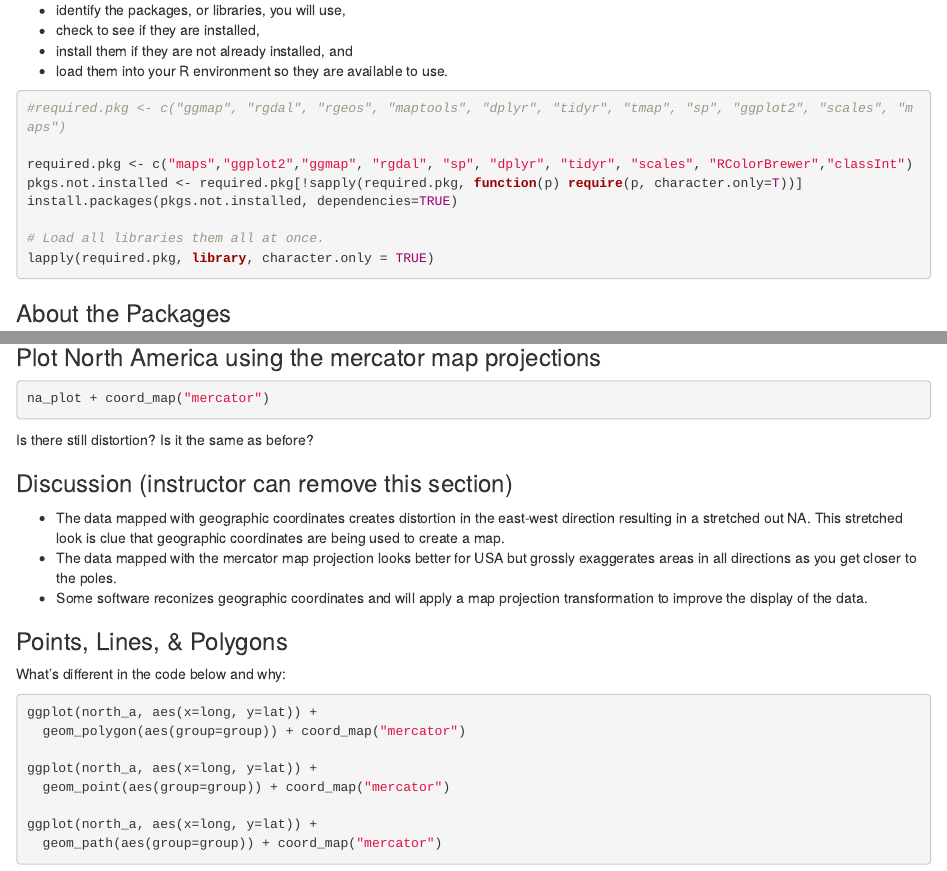
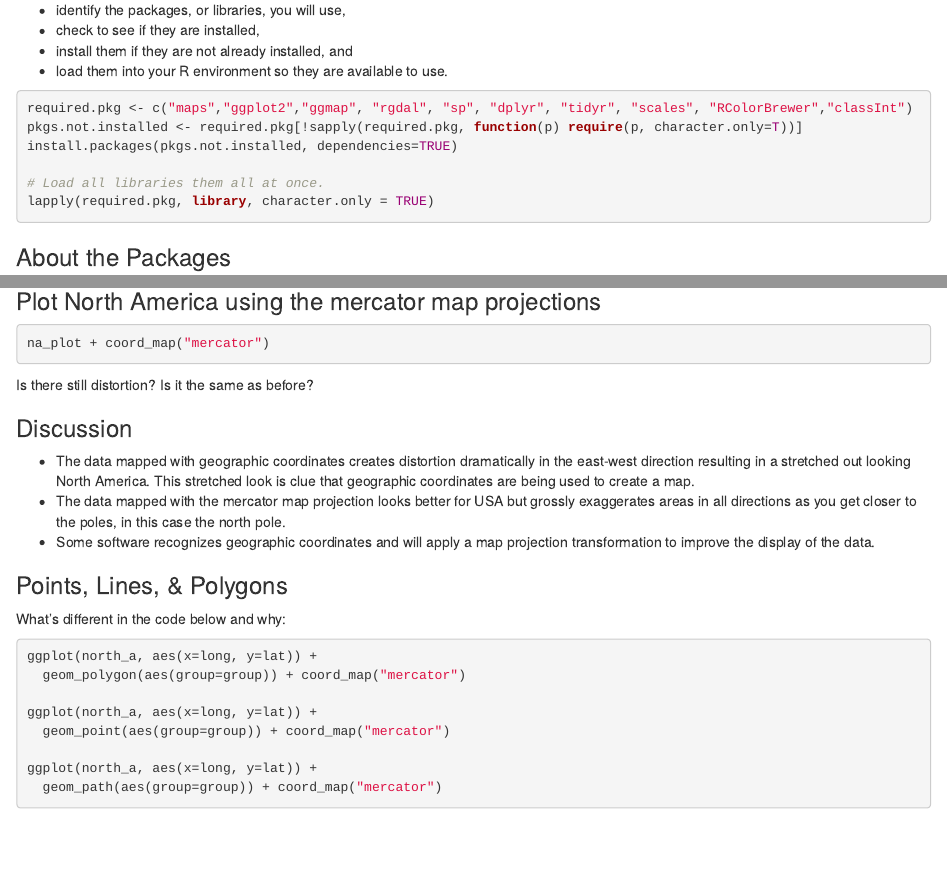
Before and after one commit to dlab-geo/RGeoPlotting, an R Markdown document (tutorial/R_geoplotting_tutorial.Rmd): the page in a window 1100 px wide, from 1550 px down, and a second part further down, joined at a grey line. Rendered offline with R 4.5, knitr and Pandoc, with nearby package versions.

Commit message:
Update R_geoplotting_tutorial.Rmd
minor edits

````diff
--- a/tutorial/R_geoplotting_tutorial.Rmd
+++ b/tutorial/R_geoplotting_tutorial.Rmd
@@ -79,7 +79,6 @@ Below is some useful code that will:
 - load them into your R environment so they are available to use.
 
 ```{r, eval=FALSE}
-#required.pkg <- c("ggmap", "rgdal", "rgeos", "maptools", "dplyr", "tidyr", "tmap", "sp", "ggplot2", "scales", "maps")
 
 required.pkg <- c("maps","ggplot2","ggmap", "rgdal", "sp", "dplyr", "tidyr", "scales", "RColorBrewer","classInt")
 pkgs.not.installed <- required.pkg[!sapply(required.pkg, function(p) require(p, character.only=T))]
@@ -274,11 +273,11 @@ na_plot + coord_map("mercator")
 ```
 Is there still distortion? Is it the same as before?
 
-### Discussion (instructor can remove this section)
+### Discussion
 
-- The data mapped with geographic coordinates creates distortion in the east-west direction resulting in a stretched out NA. This stretched look is clue that geographic coordinates are being used to create a map.
-- The data mapped with the mercator map projection looks better for USA but grossly exaggerates areas in all directions as you get closer to the poles.
-- Some software reconizes geographic coordinates and will apply a map projection transformation to improve the display of the data.
+- The data mapped with geographic coordinates creates distortion dramatically in the east-west direction resulting in a stretched out looking North America. This stretched look is clue that geographic coordinates are being used to create a map.
+- The data mapped with the mercator map projection looks better for USA but grossly exaggerates areas in all directions as you get closer to the poles, in this case the north pole.
+- Some software recognizes geographic coordinates and will apply a map projection transformation to improve the display of the data.
 
 
 ### Points, Lines, & Polygons
````
